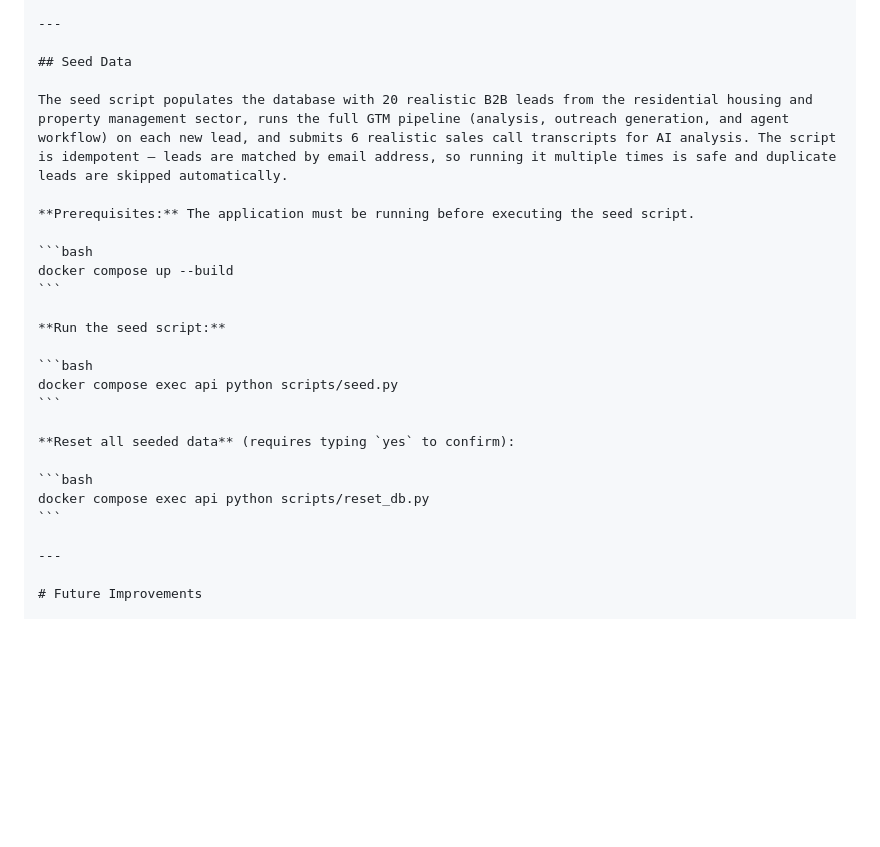
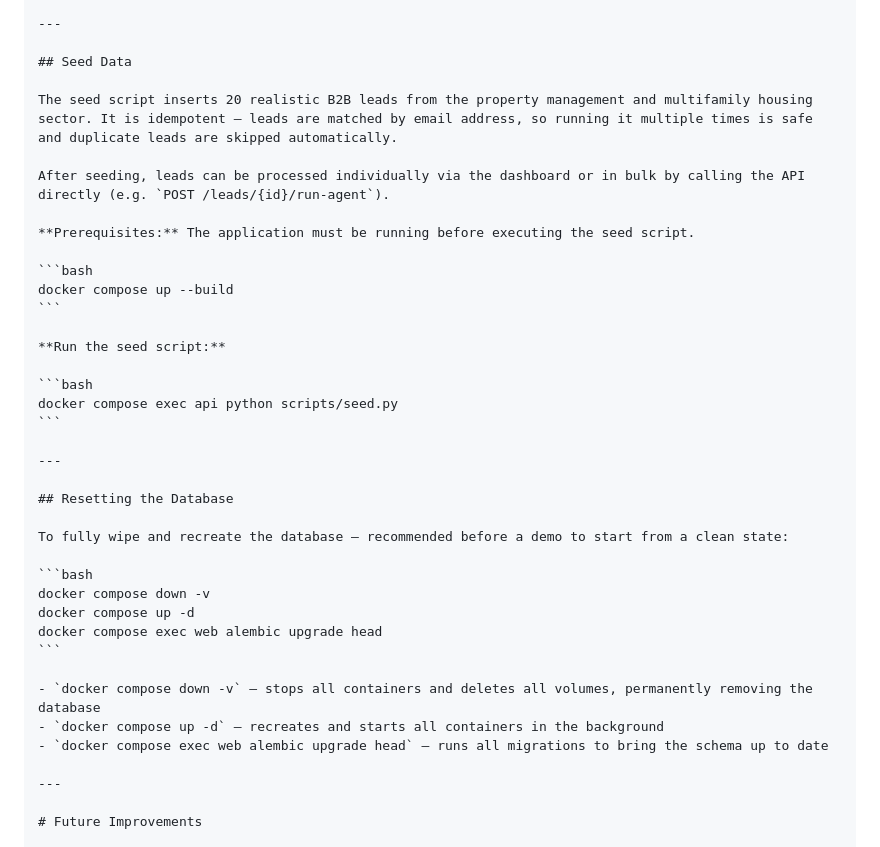
Before and after one commit to jmulvany127/GTM_AI_Automation, a Markdown page: README.md, the part around the change. Drawn GitHub-style; blank space fills up the shorter version.

Commit message:
docs: update seed data and reset instructions in README

````diff
--- a/README.md
+++ b/README.md
@@ -511,7 +511,9 @@ http://localhost:8000/docs
 
 ## Seed Data
 
-The seed script populates the database with 20 realistic B2B leads from the residential housing and property management sector, runs the full GTM pipeline (analysis, outreach generation, and agent workflow) on each new lead, and submits 6 realistic sales call transcripts for AI analysis. The script is idempotent — leads are matched by email address, so running it multiple times is safe and duplicate leads are skipped automatically.
+The seed script inserts 20 realistic B2B leads from the property management and multifamily housing sector. It is idempotent — leads are matched by email address, so running it multiple times is safe and duplicate leads are skipped automatically.
+
+After seeding, leads can be processed individually via the dashboard or in bulk by calling the API directly (e.g. `POST /leads/{id}/run-agent`).
 
 **Prerequisites:** The application must be running before executing the seed script.
 
@@ -525,11 +527,21 @@ docker compose up --build
 docker compose exec api python scripts/seed.py
 ```
 
-**Reset all seeded data** (requires typing `yes` to confirm):
+---
+
+## Resetting the Database
+
+To fully wipe and recreate the database — recommended before a demo to start from a clean state:
 
 ```bash
-docker compose exec api python scripts/reset_db.py
+docker compose down -v
+docker compose up -d
+docker compose exec web alembic upgrade head
 ```
+
+- `docker compose down -v` — stops all containers and deletes all volumes, permanently removing the database
+- `docker compose up -d` — recreates and starts all containers in the background
+- `docker compose exec web alembic upgrade head` — runs all migrations to bring the schema up to date
 
 ---
 
````
